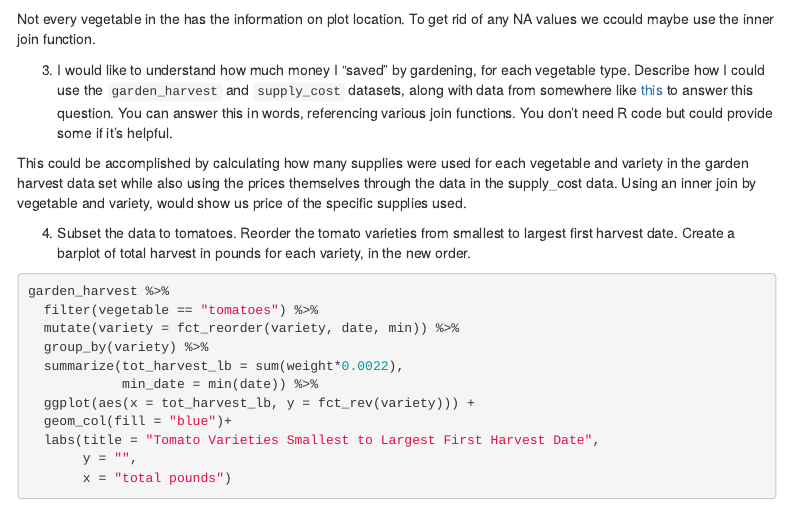
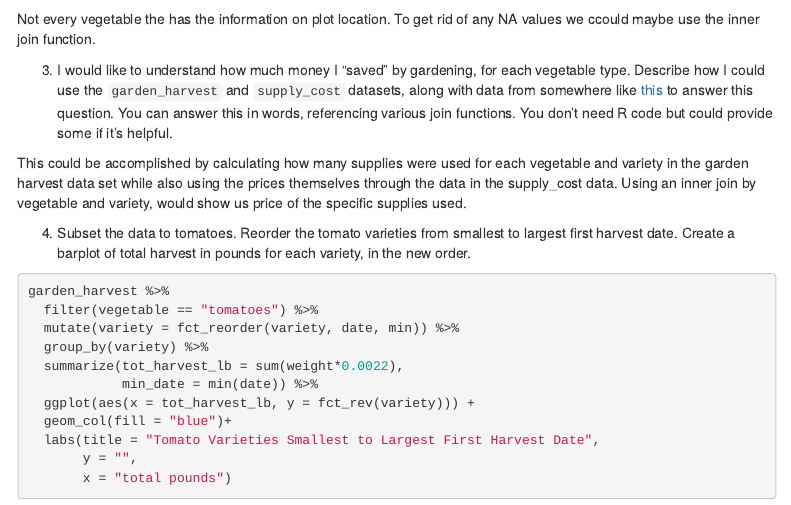
Before and after one commit to Ngottlieb18/Weekly_exercise_3, an R Markdown document (Exercise3_Nathan_Gottlieb.Rmd): the page in a window 1100 px wide, from 1940 px down. Rendered offline with R 4.5, knitr and Pandoc, with nearby package versions; some code elsewhere in the file could not run offline; menus at the side of the page are left out.

Commit message:
Use this one

````diff
--- a/Exercise3_Nathan_Gottlieb.Rmd
+++ b/Exercise3_Nathan_Gottlieb.Rmd
@@ -94,7 +94,7 @@ garden_harvest %>%
             by = c("vegetable", "variety"))
 ```
 
-Not every vegetable in the has the information on plot location. To get rid of any NA values we ccould maybe use the inner join function.
+Not every vegetable the has the information on plot location. To get rid of any NA values we ccould maybe use the inner join function.
 
   3. I would like to understand how much money I "saved" by gardening, for each vegetable type. Describe how I could use the `garden_harvest` and `supply_cost` datasets, along with data from somewhere like [this](https://products.wholefoodsmarket.com/search?sort=relevance&store=10542) to answer this question. You can answer this in words, referencing various join functions. You don't need R code but could provide some if it's helpful.
 
````
